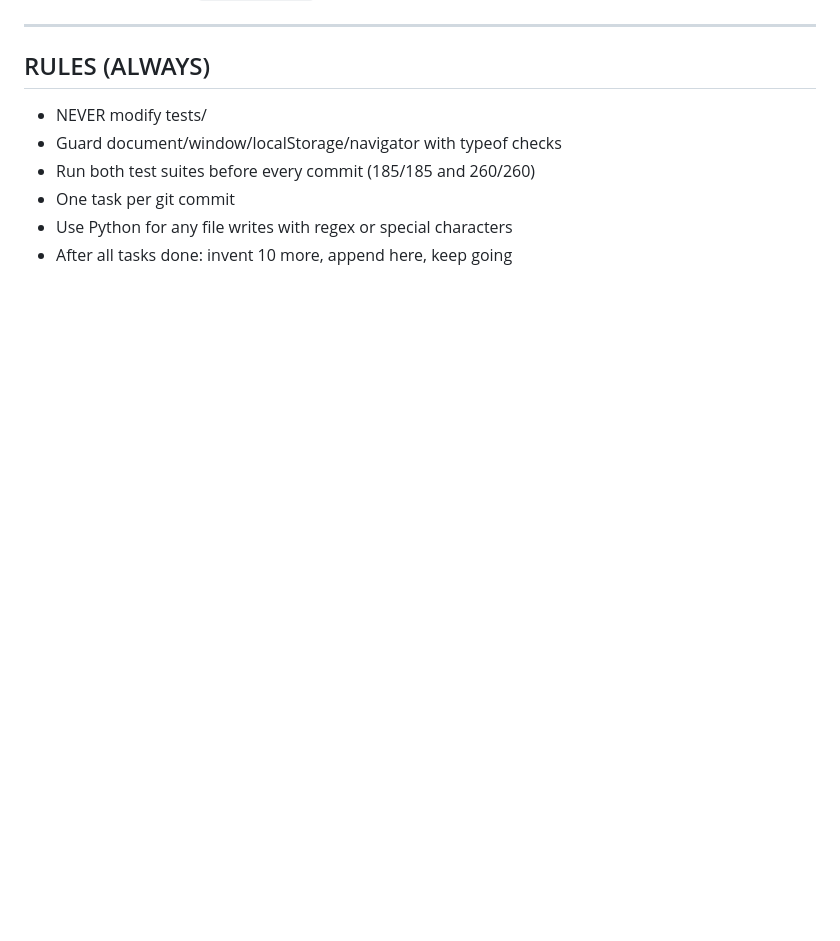
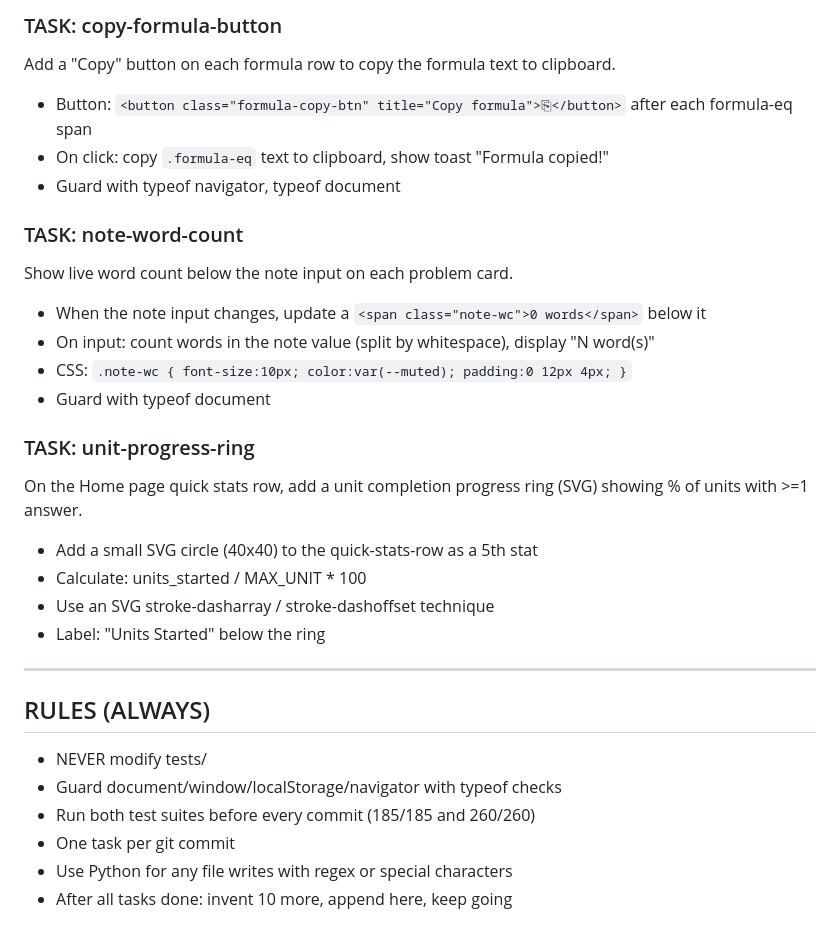
Before and after one commit to kench3n/stats-learning, a Markdown page: codex_prompts/codex_prompt_CONTINUOUS.md, the part around one of its changes. Rendered like a GitHub page; blank space fills up the shorter version.

Commit message:
chore: invent 10 more improvement tasks (collapse, copy-link, stats-tooltip, formula-favs, timer-summary, breadcrumb, compare-mode, copy-formula, note-wc, progress-ring)

```diff
--- a/codex_prompts/codex_prompt_CONTINUOUS.md
+++ b/codex_prompts/codex_prompt_CONTINUOUS.md
@@ -322,3 +372,23 @@ Add tag-based filtering for problems in addition to difficulty and search.
+### TASK: copy-formula-button
+Add a "Copy" button on each formula row to copy the formula text to clipboard.
+- Button: `<button class="formula-copy-btn" title="Copy formula">⎘</button>` after each formula-eq span
+- On click: copy `.formula-eq` text to clipboard, show toast "Formula copied!"
+- Guard with typeof navigator, typeof document
+
+### TASK: note-word-count
+Show live word count below the note input on each problem card.
+- When the note input changes, update a `<span class="note-wc">0 words</span>` below it
+- On input: count words in the note value (split by whitespace), display "N word(s)"
+- CSS: `.note-wc { font-size:10px; color:var(--muted); padding:0 12px 4px; }`
+- Guard with typeof document
+
+### TASK: unit-progress-ring
+On the Home page quick stats row, add a unit completion progress ring (SVG) showing % of units with >=1 answer.
+- Add a small SVG circle (40x40) to the quick-stats-row as a 5th stat
+- Calculate: units_started / MAX_UNIT * 100
+- Use an SVG stroke-dasharray / stroke-dashoffset technique
+- Label: "Units Started" below the ring
+
 ---
 
 ## RULES (ALWAYS)
```
Also changed, not shown: other parts of codex_prompts/codex_prompt_CONTINUOUS.md (+50 -0 lines).
